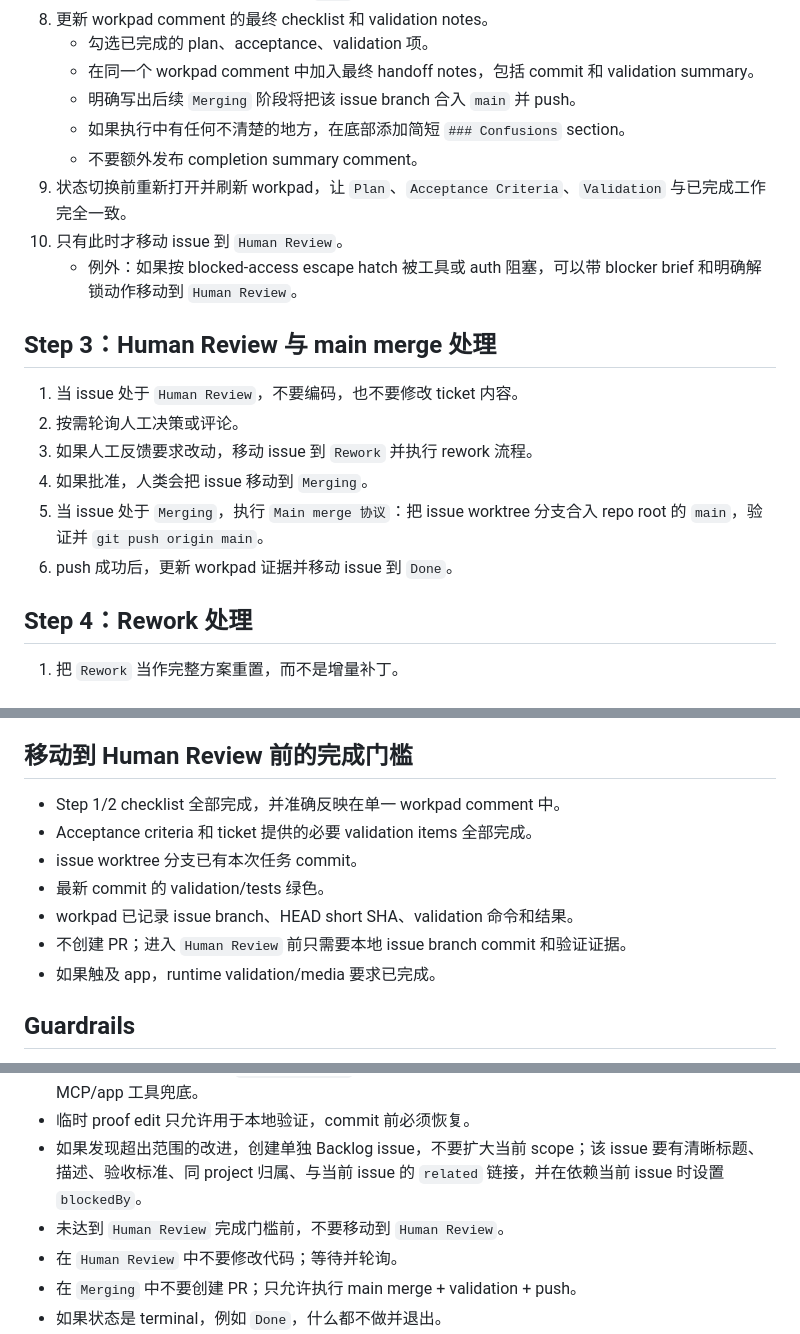
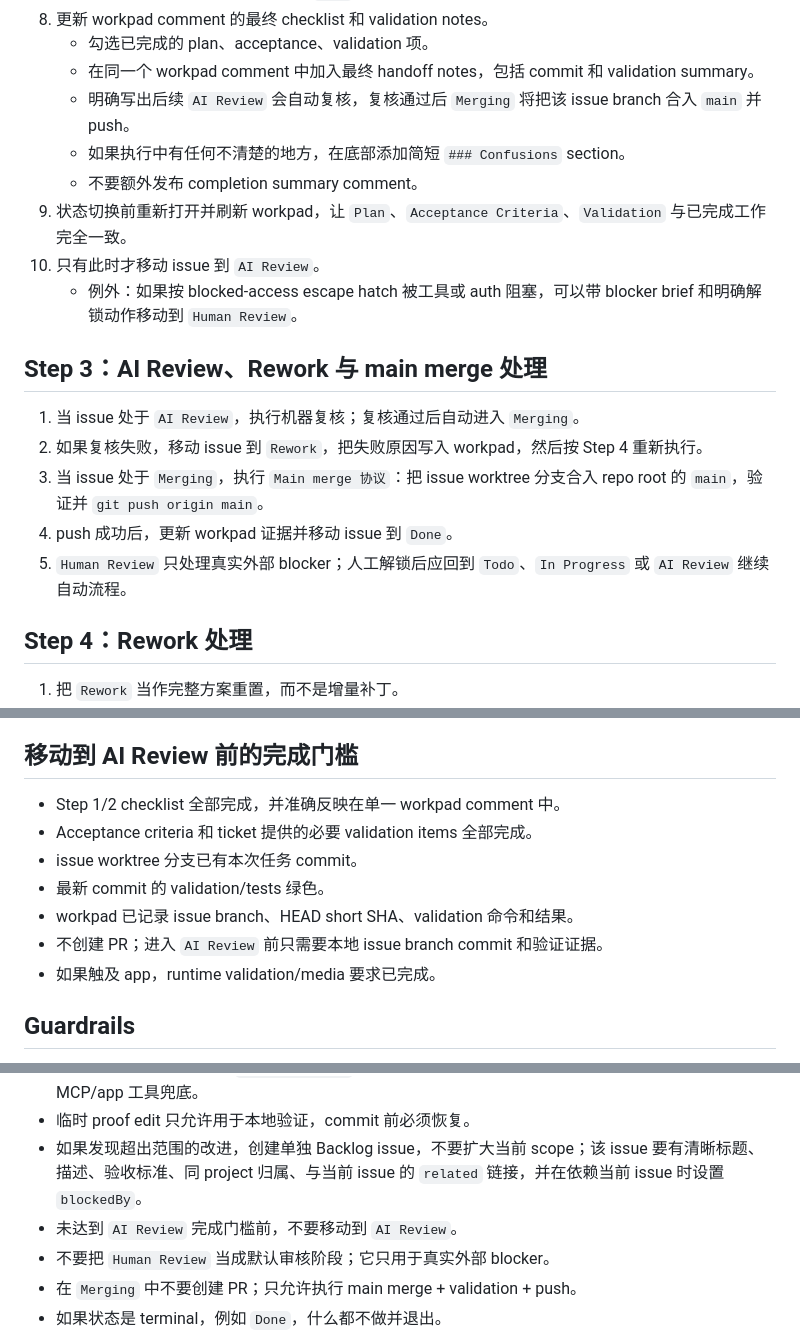
Before and after one commit to zeefan1555/symphony-go, a Markdown page: WORKFLOW.md, 3 parts joined by grey strips. Drawn GitHub-style.

```diff
--- a/WORKFLOW.md
+++ b/WORKFLOW.md
@@ -256,21 +254,20 @@ Agent 必须能和 Linear 通信，但无人值守运行中不得调用需要交
 8. 更新 workpad comment 的最终 checklist 和 validation notes。
     - 勾选已完成的 plan、acceptance、validation 项。
     - 在同一个 workpad comment 中加入最终 handoff notes，包括 commit 和 validation summary。
-    - 明确写出后续 `Merging` 阶段将把该 issue branch 合入 `main` 并 push。
+    - 明确写出后续 `AI Review` 会自动复核，复核通过后 `Merging` 将把该 issue branch 合入 `main` 并 push。
     - 如果执行中有任何不清楚的地方，在底部添加简短 `### Confusions` section。
     - 不要额外发布 completion summary comment。
 9. 状态切换前重新打开并刷新 workpad，让 `Plan`、`Acceptance Criteria`、`Validation` 与已完成工作完全一致。
-10. 只有此时才移动 issue 到 `Human Review`。
+10. 只有此时才移动 issue 到 `AI Review`。
     - 例外：如果按 blocked-access escape hatch 被工具或 auth 阻塞，可以带 blocker brief 和明确解锁动作移动到 `Human Review`。
 
-## Step 3：Human Review 与 main merge 处理
+## Step 3：AI Review、Rework 与 main merge 处理
 
-1. 当 issue 处于 `Human Review`，不要编码，也不要修改 ticket 内容。
-2. 按需轮询人工决策或评论。
-3. 如果人工反馈要求改动，移动 issue 到 `Rework` 并执行 rework 流程。
-4. 如果批准，人类会把 issue 移动到 `Merging`。
-5. 当 issue 处于 `Merging`，执行 `Main merge 协议`：把 issue worktree 分支合入 repo root 的 `main`，验证并 `git push origin main`。
-6. push 成功后，更新 workpad 证据并移动 issue 到 `Done`。
+1. 当 issue 处于 `AI Review`，执行机器复核；复核通过后自动进入 `Merging`。
+2. 如果复核失败，移动 issue 到 `Rework`，把失败原因写入 workpad，然后按 Step 4 重新执行。
+3. 当 issue 处于 `Merging`，执行 `Main merge 协议`：把 issue worktree 分支合入 repo root 的 `main`，验证并 `git push origin main`。
+4. push 成功后，更新 workpad 证据并移动 issue 到 `Done`。
+5. `Human Review` 只处理真实外部 blocker；人工解锁后应回到 `Todo`、`In Progress` 或 `AI Review` 继续自动流程。
 
 ## Step 4：Rework 处理
 
@@ -283,14 +280,14 @@ Agent 必须能和 Linear 通信，但无人值守运行中不得调用需要交
    - 创建新的 bootstrap `## Codex Workpad` comment。
    - 构建新的 plan/checklist，并端到端执行。
 
-## 移动到 Human Review 前的完成门槛
+## 移动到 AI Review 前的完成门槛
 
 - Step 1/2 checklist 全部完成，并准确反映在单一 workpad comment 中。
 - Acceptance criteria 和 ticket 提供的必要 validation items 全部完成。
 - issue worktree 分支已有本次任务 commit。
 - 最新 commit 的 validation/tests 绿色。
 - workpad 已记录 issue branch、HEAD short SHA、validation 命令和结果。
-- 不创建 PR；进入 `Human Review` 前只需要本地 issue branch commit 和验证证据。
+- 不创建 PR；进入 `AI Review` 前只需要本地 issue branch commit 和验证证据。
 - 如果触及 app，runtime validation/media 要求已完成。
 
 ## Guardrails
@@ -301,8 +298,8 @@ Agent 必须能和 Linear 通信，但无人值守运行中不得调用需要交
 - 如果 session 内无法通过 `linear_graphql` 编辑 comment，先记录 blocker；不要调用 Linear MCP/app 工具兜底。
 - 临时 proof edit 只允许用于本地验证，commit 前必须恢复。
 - 如果发现超出范围的改进，创建单独 Backlog issue，不要扩大当前 scope；该 issue 要有清晰标题、描述、验收标准、同 project 归属、与当前 issue 的 `related` 链接，并在依赖当前 issue 时设置 `blockedBy`。
-- 未达到 `Human Review` 完成门槛前，不要移动到 `Human Review`。
-- 在 `Human Review` 中不要修改代码；等待并轮询。
+- 未达到 `AI Review` 完成门槛前，不要移动到 `AI Review`。
+- 不要把 `Human Review` 当成默认审核阶段；它只用于真实外部 blocker。
 - 在 `Merging` 中不要创建 PR；只允许执行 main merge + validation + push。
 - 如果状态是 terminal，例如 `Done`，什么都不做并退出。
 - issue 文本保持简洁、具体、面向 reviewer。
```
Also changed, not shown: other parts of WORKFLOW.md (+17 -19 lines), docs/optimization/symphony-issue-run.md (added, +26 -0 lines), 1 other file.
